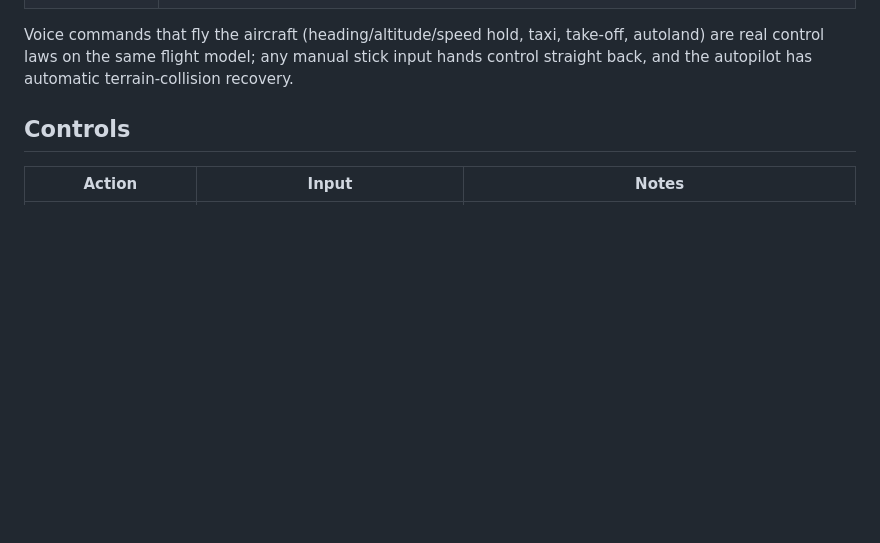
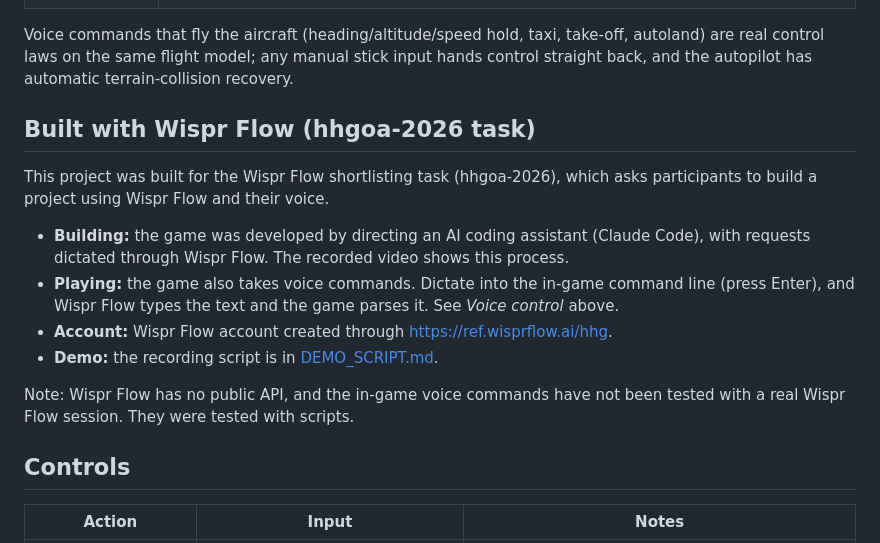
Before and after one commit to Somya6422/vector-atc, a Markdown page: README.md, the part around the change. GitHub-like rendering; blank space fills up the shorter version.

Commit message:
Add Wispr Flow task section to README and demo script
Co-Authored-By: Claude Sonnet 5.5 <noreply@anthropic.com>

```diff
--- a/README.md
+++ b/README.md
@@ -63,6 +63,17 @@ Everything you can do with keyboard and mouse can also be done by voice or typed
 | Menus | "new campaign", "select specter one", "launch the mission", "hangar", "settings", "controls", "pet the cat" |
 
 Voice commands that fly the aircraft (heading/altitude/speed hold, taxi, take-off, autoland) are real control laws on the same flight model; any manual stick input hands control straight back, and the autopilot has automatic terrain-collision recovery.
+
+## Built with Wispr Flow (hhgoa-2026 task)
+
+This project was built for the Wispr Flow shortlisting task (hhgoa-2026), which asks participants to build a project using Wispr Flow and their voice.
+
+- **Building:** the game was developed by directing an AI coding assistant (Claude Code), with requests dictated through Wispr Flow. The recorded video shows this process.
+- **Playing:** the game also takes voice commands. Dictate into the in-game command line (press Enter), and Wispr Flow types the text and the game parses it. See *Voice control* above.
+- **Account:** Wispr Flow account created through https://ref.wisprflow.ai/hhg.
+- **Demo:** the recording script is in [DEMO_SCRIPT.md](DEMO_SCRIPT.md).
+
+Note: Wispr Flow has no public API, and the in-game voice commands have not been tested with a real Wispr Flow session. They were tested with scripts.
 
 ## Controls
 
```
Also changed, not shown: DEMO_SCRIPT.md (added, +35 -0 lines).
